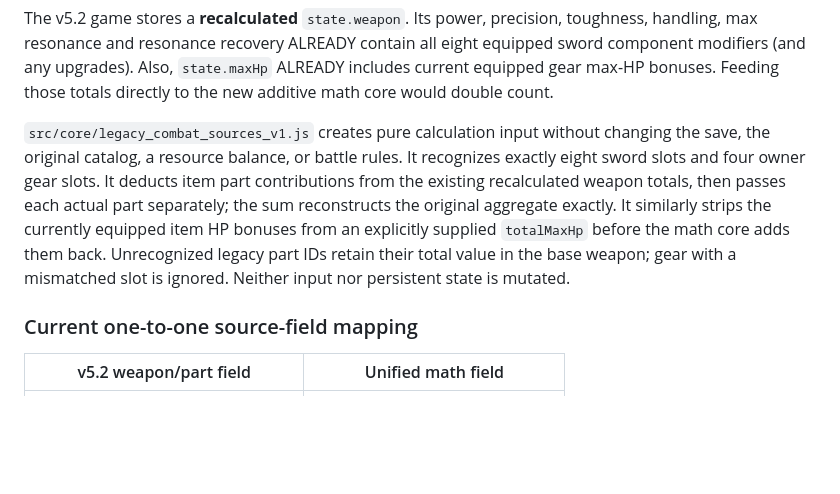
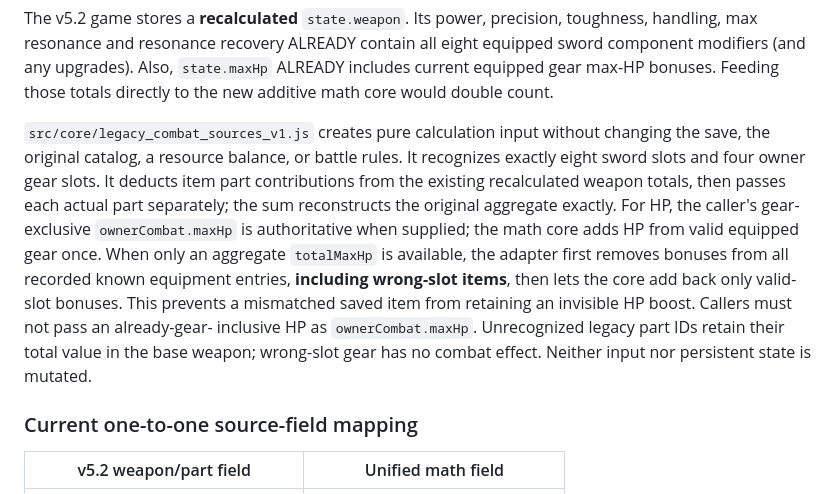
Before and after one commit to sksksksl21/weapon-chronicle, a Markdown page: docs/LEGACY_COMBAT_ADAPTER_V1.md, the part around the change. Rendered like a GitHub page; blank space fills up the shorter version.

Commit message:
docs: define HP base precedence and wrong-slot aggregate normalization

```diff
--- a/docs/LEGACY_COMBAT_ADAPTER_V1.md
+++ b/docs/LEGACY_COMBAT_ADAPTER_V1.md
@@ -11,10 +11,15 @@ without changing the save, the original catalog, a resource balance, or battle
 rules. It recognizes exactly eight sword slots and four owner gear slots. It
 deducts item part contributions from the existing recalculated weapon totals,
 then passes each actual part separately; the sum reconstructs the original
-aggregate exactly. It similarly strips the currently equipped item HP bonuses
-from an explicitly supplied `totalMaxHp` before the math core adds them back.
-Unrecognized legacy part IDs retain their total value in the base weapon; gear
-with a mismatched slot is ignored. Neither input nor persistent state is mutated.
+aggregate exactly. For HP, the caller's gear-exclusive `ownerCombat.maxHp` is authoritative
+when supplied; the math core adds HP from valid equipped gear once. When only
+an aggregate `totalMaxHp` is available, the adapter first removes bonuses from
+all recorded known equipment entries, **including wrong-slot items**, then lets
+the core add back only valid-slot bonuses. This prevents a mismatched saved item
+from retaining an invisible HP boost. Callers must not pass an already-gear-
+inclusive HP as `ownerCombat.maxHp`. Unrecognized legacy part IDs retain their
+total value in the base weapon; wrong-slot gear has no combat effect. Neither
+input nor persistent state is mutated.
 
 ### Current one-to-one source-field mapping
 
```
